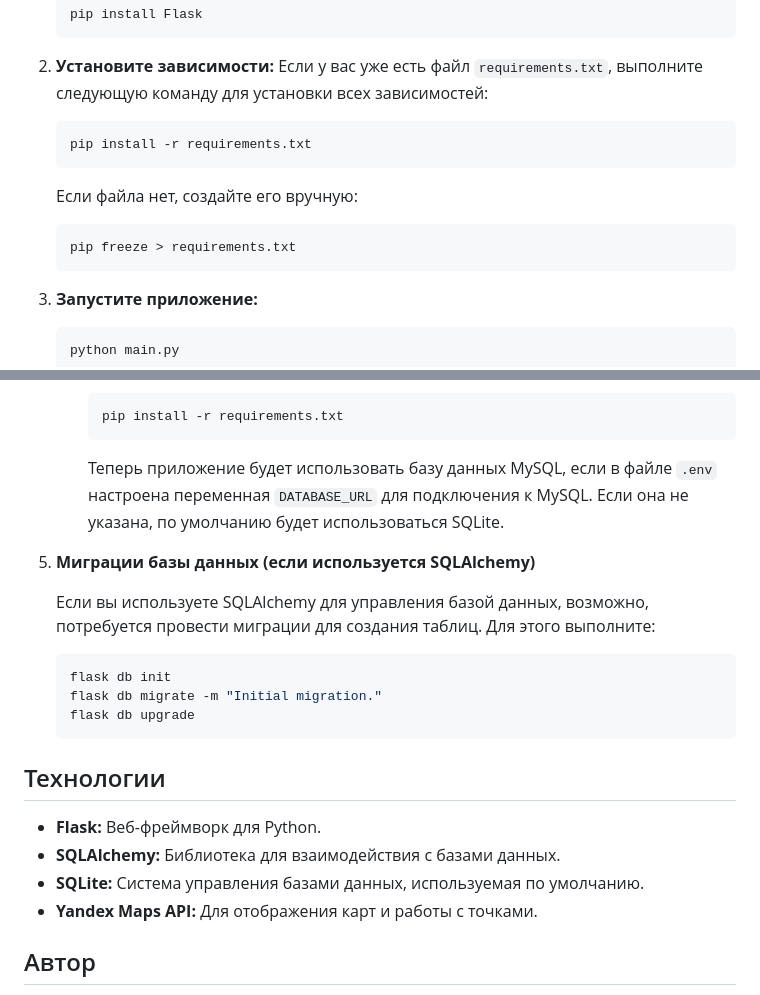
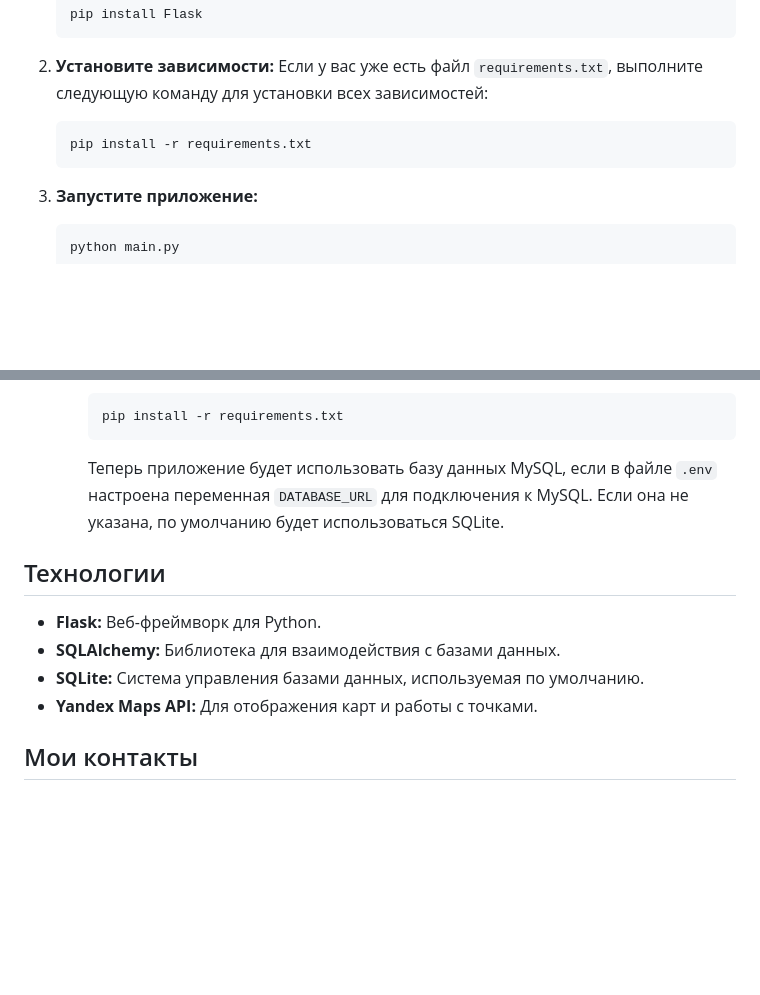
Before and after one commit to sashagitar/map_traking, a Markdown page: README.md, 2 parts joined by grey strips. Drawn GitHub-style; blank space fills up the shorter version.

Commit message:
remove unnecessary text again

````diff
--- a/README.md
+++ b/README.md
@@ -23,12 +23,6 @@
 
    ```bash
    pip install -r requirements.txt
-   ```
-
-   Если файла нет, создайте его вручную:
-
-   ```bash
-   pip freeze > requirements.txt
    ```
 
 3. **Запустите приложение:**
@@ -74,16 +68,6 @@
 
       Теперь приложение будет использовать базу данных MySQL, если в файле `.env` настроена переменная `DATABASE_URL` для подключения к MySQL. Если она не указана, по умолчанию будет использоваться SQLite.
 
-5. **Миграции базы данных (если используется SQLAlchemy)**
-
-   Если вы используете SQLAlchemy для управления базой данных, возможно, потребуется провести миграции для создания таблиц. Для этого выполните:
-
-   ```bash
-   flask db init
-   flask db migrate -m "Initial migration."
-   flask db upgrade
-   ```
-
 ## Технологии
 
 - **Flask:** Веб-фреймворк для Python.
@@ -91,5 +75,5 @@
 - **SQLite:** Система управления базами данных, используемая по умолчанию.
 - **Yandex Maps API:** Для отображения карт и работы с точками.
 
-## Автор
+## Мои контакты
 
````
Also changed, not shown: other parts of README.md (+5 -1 lines).
